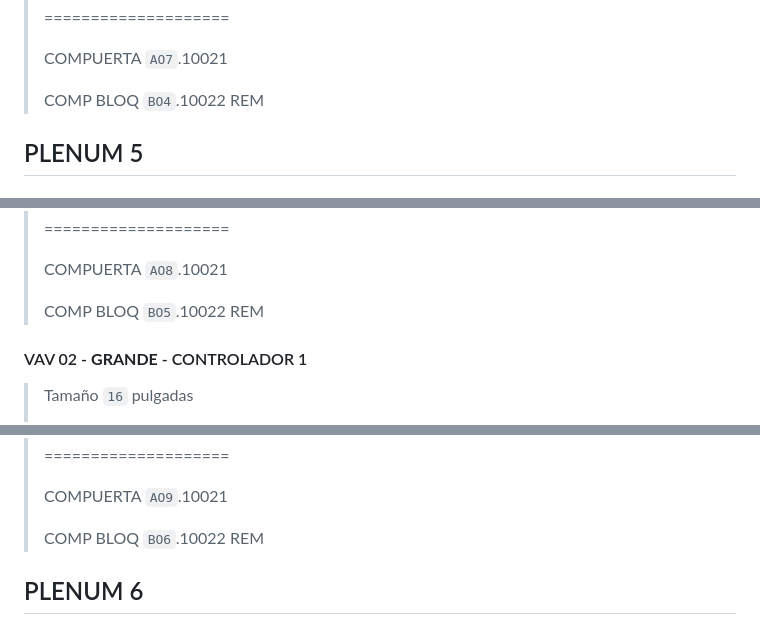
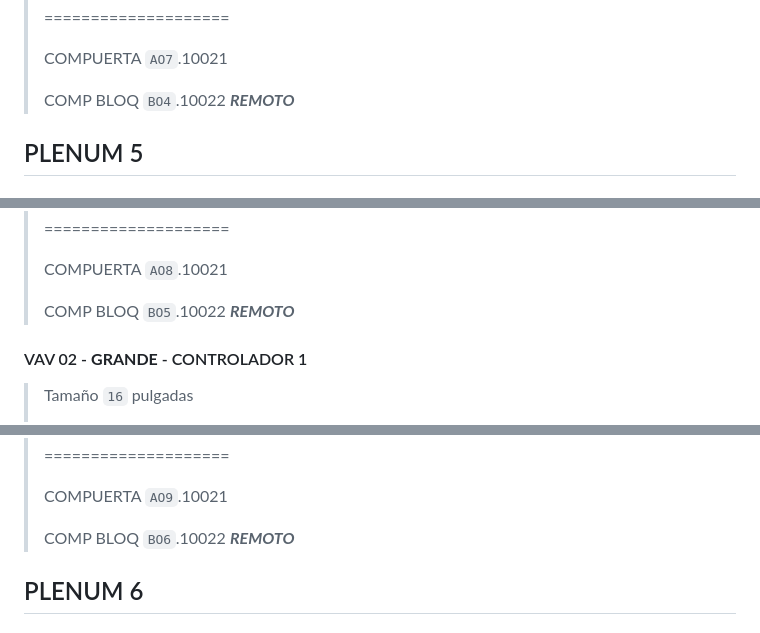
Before and after one commit to cjhirashi/ct-prub-in, a Markdown page: CUARTO-PRUEBAS/VAVS.md, 3 parts joined by grey strips. GitHub-like rendering.

```diff
--- a/CUARTO-PRUEBAS/VAVS.md
+++ b/CUARTO-PRUEBAS/VAVS.md
@@ -204,7 +204,7 @@
 >
 > COMPUERTA `AO7`.10021
 >
-> COMP BLOQ `BO4`.10022 REM
+> COMP BLOQ `BO4`.10022 ***REMOTO***
 
 ## PLENUM 5
 
@@ -228,7 +228,7 @@
 >
 > COMPUERTA `AO8`.10021
 >
-> COMP BLOQ `BO5`.10022 REM
+> COMP BLOQ `BO5`.10022 ***REMOTO***
 
 #### VAV 02 - **GRANDE** - CONTROLADOR 1
 
@@ -250,7 +250,7 @@
 >
 > COMPUERTA `AO9`.10021
 >
-> COMP BLOQ `BO6`.10022 REM
+> COMP BLOQ `BO6`.10022 ***REMOTO***
 
 ## PLENUM 6
 
```
Also changed, not shown: other parts of CUARTO-PRUEBAS/VAVS.md (+7 -7 lines).
